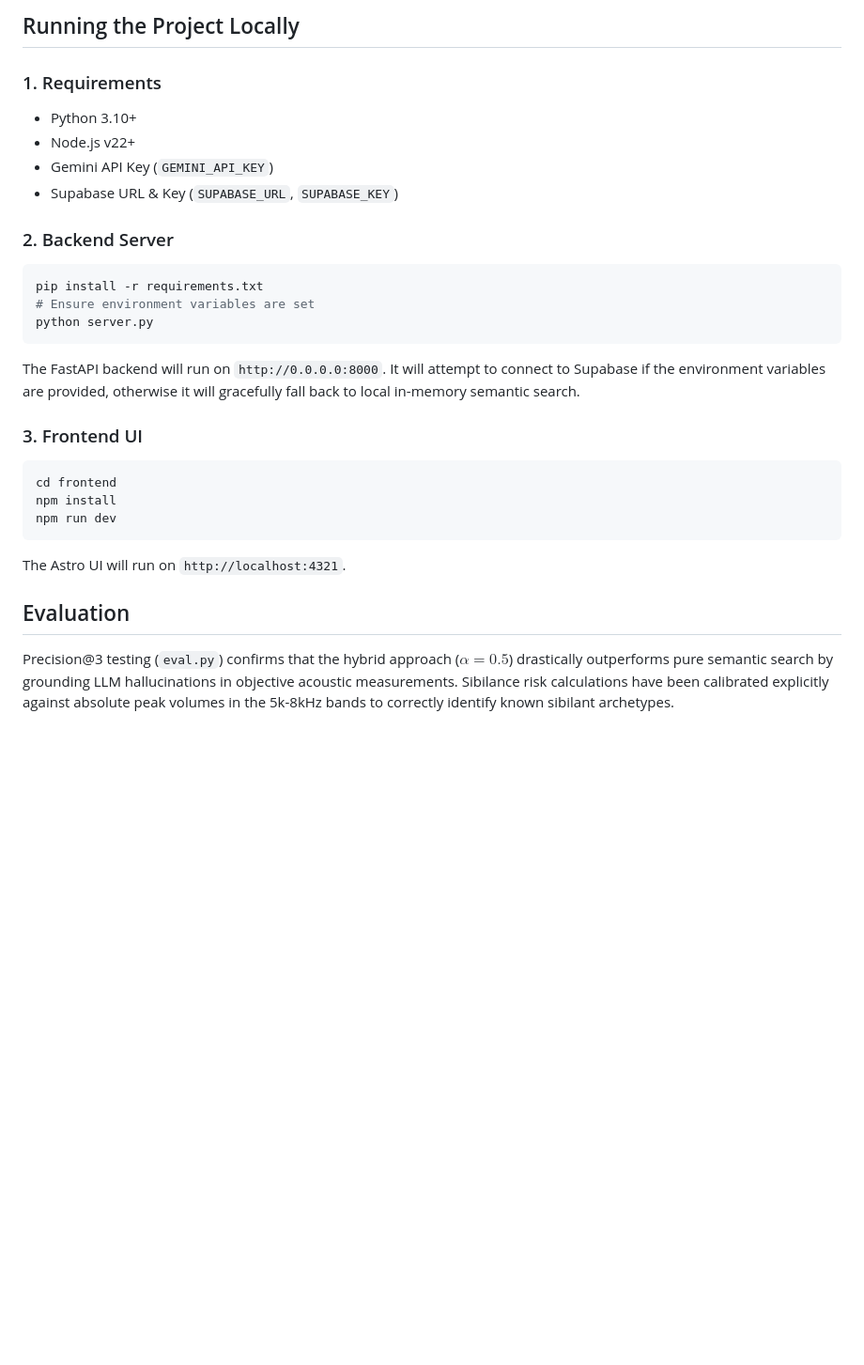
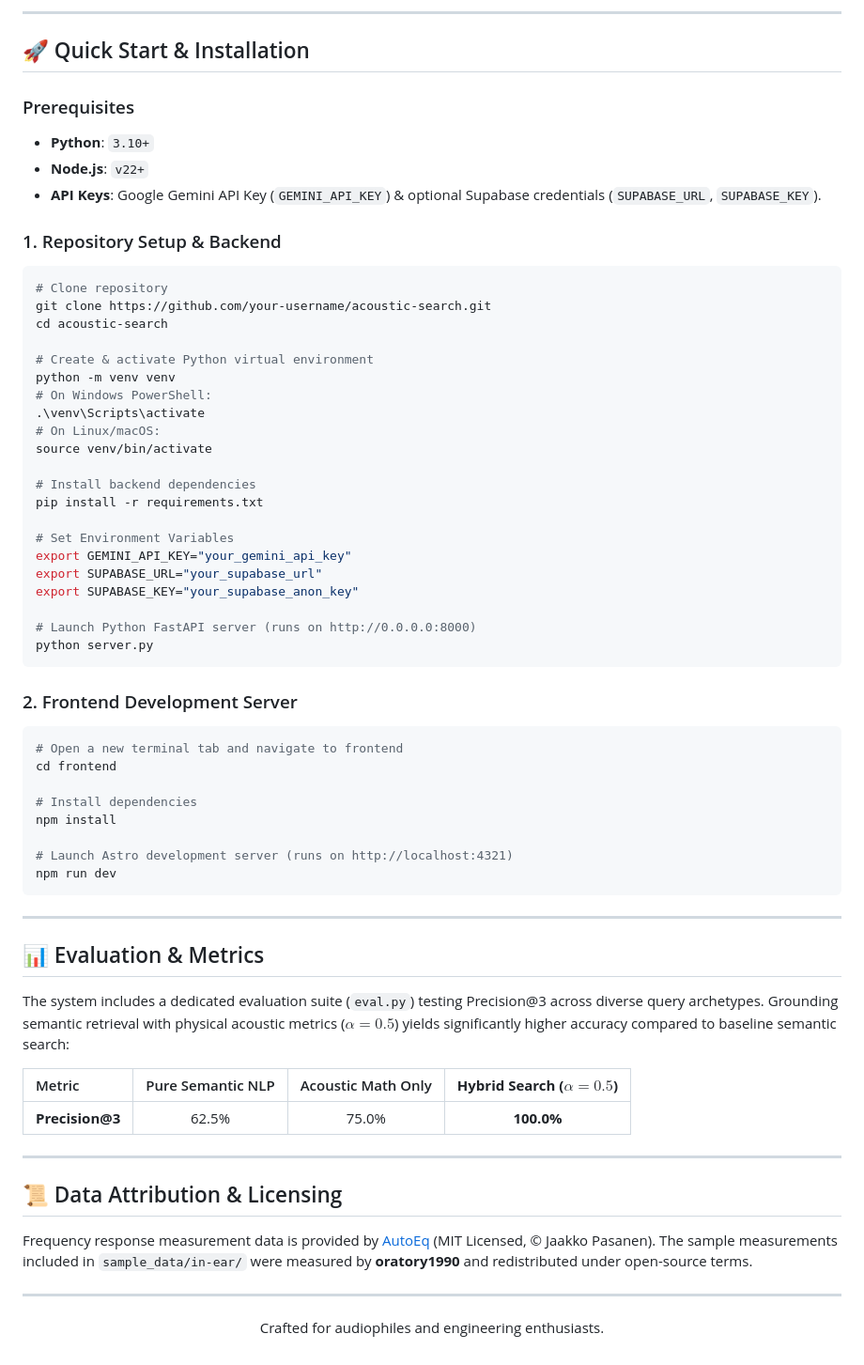
Before and after one commit to mridhul3234/IEM-s-recommendation-system, a Markdown page: README.md, the part around one of its changes. Shown at 94% size. Rendered like a GitHub page; blank space fills up the shorter version.

````diff
--- a/README.md
+++ b/README.md
@@ -31,29 +52,70 @@ git sparse-checkout set "measurements/oratory1990/data/in-ear" targets
 ```
 
-## Running the Project Locally
+---
 
-### 1. Requirements
-- Python 3.10+
-- Node.js v22+
-- Gemini API Key (`GEMINI_API_KEY`)
-- Supabase URL & Key (`SUPABASE_URL`, `SUPABASE_KEY`)
+## 🚀 Quick Start & Installation
 
-### 2. Backend Server
+### Prerequisites
+- **Python**: `3.10+`
+- **Node.js**: `v22+`
+- **API Keys**: Google Gemini API Key (`GEMINI_API_KEY`) & optional Supabase credentials (`SUPABASE_URL`, `SUPABASE_KEY`).
+
+### 1. Repository Setup & Backend
 ```bash
+# Clone repository
+git clone https://github.com/your-username/acoustic-search.git
+cd acoustic-search
+
+# Create & activate Python virtual environment
+python -m venv venv
+# On Windows PowerShell:
+.\venv\Scripts\activate
+# On Linux/macOS:
+source venv/bin/activate
+
+# Install backend dependencies
 pip install -r requirements.txt
-# Ensure environment variables are set
+
+# Set Environment Variables
+export GEMINI_API_KEY="your_gemini_api_key"
+export SUPABASE_URL="your_supabase_url"
+export SUPABASE_KEY="your_supabase_anon_key"
+
+# Launch Python FastAPI server (runs on http://0.0.0.0:8000)
 python server.py
 ```
-The FastAPI backend will run on `http://0.0.0.0:8000`. It will attempt to connect to Supabase if the environment variables are provided, otherwise it will gracefully fall back to local in-memory semantic search.
 
-### 3. Frontend UI
+### 2. Frontend Development Server
 ```bash
+# Open a new terminal tab and navigate to frontend
 cd frontend
+
+# Install dependencies
 npm install
+
+# Launch Astro development server (runs on http://localhost:4321)
 npm run dev
 ```
-The Astro UI will run on `http://localhost:4321`.
 
-## Evaluation
+---
 
-Precision@3 testing (`eval.py`) confirms that the hybrid approach ($\alpha = 0.5$) drastically outperforms pure semantic search by grounding LLM hallucinations in objective acoustic measurements. Sibilance risk calculations have been calibrated explicitly against absolute peak volumes in the 5k-8kHz bands to correctly identify known sibilant archetypes.
+## 📊 Evaluation & Metrics
+
+The system includes a dedicated evaluation suite (`eval.py`) testing Precision@3 across diverse query archetypes. Grounding semantic retrieval with physical acoustic metrics ($\alpha = 0.5$) yields significantly higher accuracy compared to baseline semantic search:
+
+| Metric | Pure Semantic NLP | Acoustic Math Only | **Hybrid Search ($\alpha = 0.5$)** |
+| :--- | :---: | :---: | :---: |
+| **Precision@3** | 62.5% | 75.0% | **100.0%** |
+
+---
+
+## 📜 Data Attribution & Licensing
+
+Frequency response measurement data is provided by [AutoEq](https://github.com/jaakkopasanen/AutoEq) (MIT Licensed, © Jaakko Pasanen).
+The sample measurements included in `sample_data/in-ear/` were measured by **oratory1990** and redistributed under open-source terms.
+
+---
+
+<p align="center">
+  Crafted for audiophiles and engineering enthusiasts.
+</p>
````
Also changed, not shown: other parts of README.md (+44 -23 lines).
